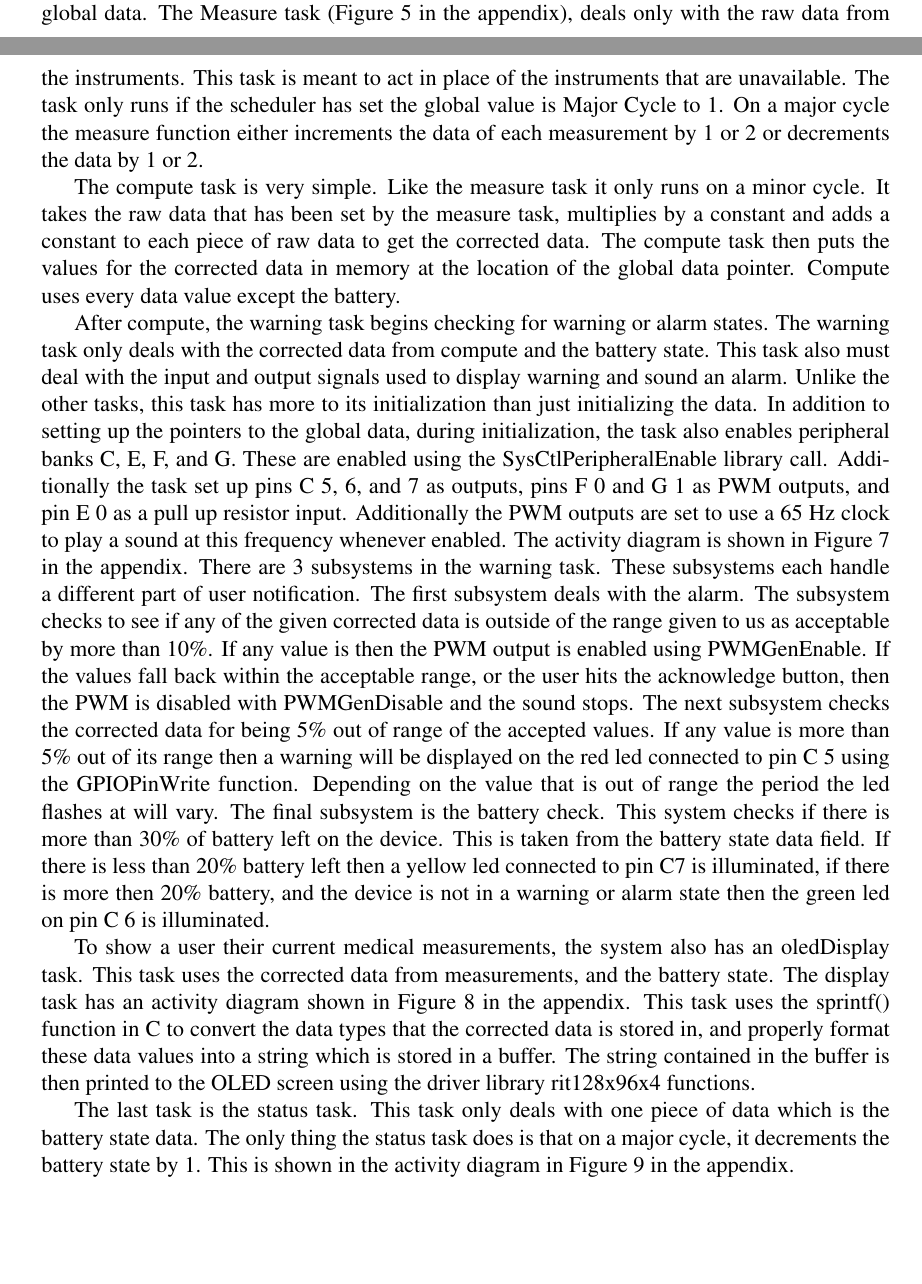
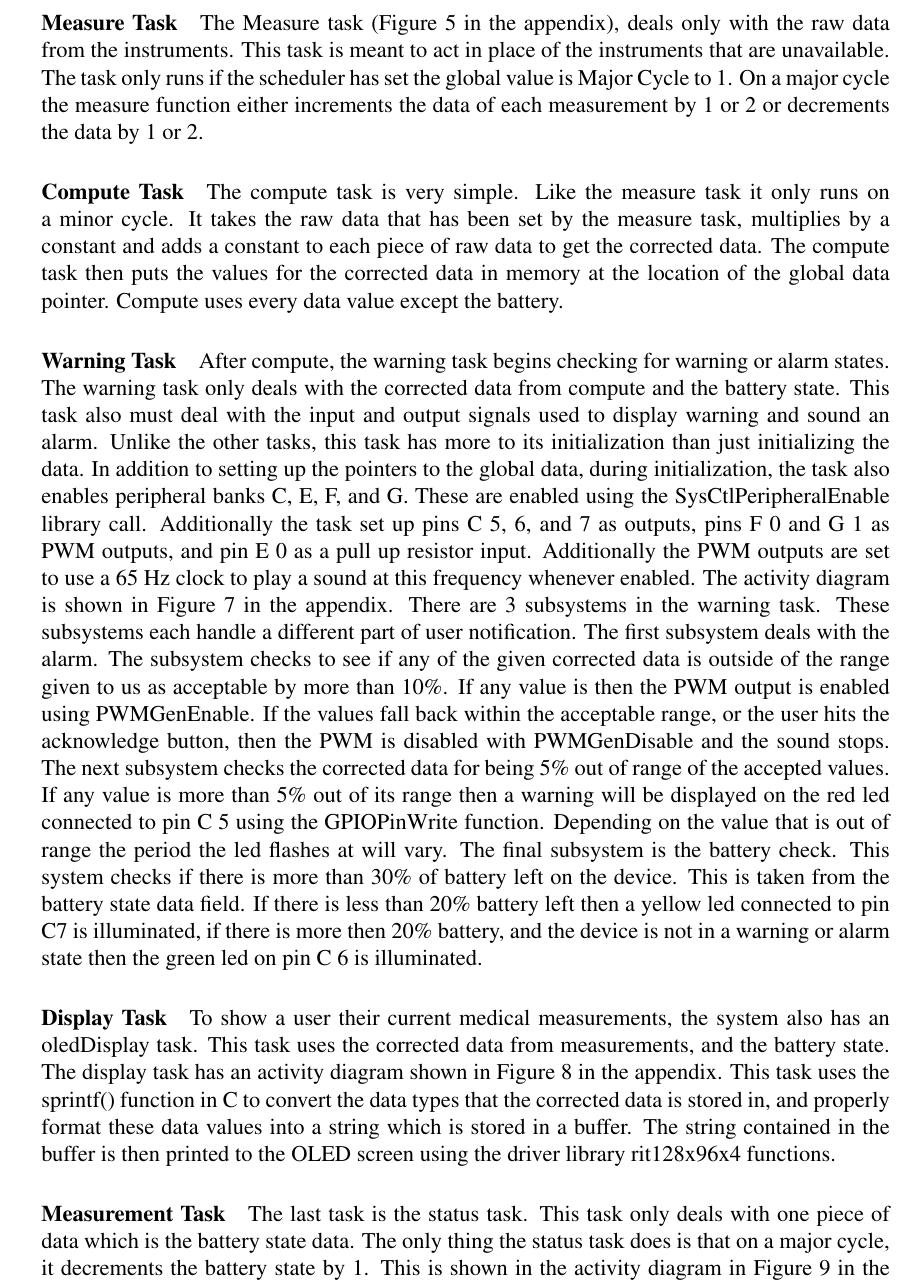
Before and after one commit to ellingjp/ee472, a LaTeX document (lab3/report/lab3_report.tex): two parts of pages 10 and 11 of 52 before the commit and part of page 11 of 52 after it, the two joined at a grey line, cut so that both start at the same text, the shorter picture padded with empty space. Compiled offline with pdfLaTeX.

Commit message:
Added subheadings to Jarret's task implementation using \paragraph

```diff
--- a/lab3/report/lab3_report.tex
+++ b/lab3/report/lab3_report.tex
@@ -461,13 +461,17 @@ control flow is shown in Figure~\ref{fig:Control}.
 \end{figure}
 
 Each task has its own unique purpose in the system, and each uses a different
-part of the global data. The Measure task (Figure~\ref{fig:measureActivity} in the
+part of the global data.
+
+\paragraph{Measure Task}
+The Measure task (Figure~\ref{fig:measureActivity} in the
 appendix), deals only with the raw data from the instruments. This task is
 meant to act in place of the instruments that are unavailable. The task only
 runs if the scheduler has set the global value is Major Cycle to 1. On a major
 cycle the measure function either increments the data of each measurement by 1
 or 2 or decrements the data by 1 or 2.
 
+\paragraph{Compute Task}
 The compute task is very simple. Like the measure task it only runs on a minor
 cycle. It takes the raw data that has been set by the measure task, multiplies
 by a constant and adds a constant to each piece of raw data to get the
@@ -475,6 +479,7 @@ corrected data. The compute task then puts the values for the corrected data in
 memory at the location of the global data pointer. Compute uses every data
 value except the battery.
 
+\paragraph{Warning Task}
 After compute, the warning task begins checking for warning or alarm states. The
 warning task only deals with the corrected data from compute and the battery
 state. This task also must deal with the input and output signals used to
@@ -504,6 +509,7 @@ device. This is taken from the battery state data field. If there is less than
 there is more then 20\% battery, and the device is not in a warning or alarm
 state then the green led on pin C 6 is illuminated.
 
+\paragraph{Display Task}
 To show a user their current medical measurements, the system also has an
 oledDisplay task. This task uses the corrected data from measurements, and the
 battery state. The display task has an activity diagram shown in
@@ -513,6 +519,7 @@ and properly format these data values into a string which is stored in a
 buffer. The string contained in the buffer is then printed to the OLED screen
 using the driver library rit128x96x4 functions.
 
+\paragraph{Measurement Task}
 The last task is the status task. This task only deals with one piece of data
 which is the battery state data. The only thing the status task does is that on
 a major cycle, it decrements the battery state by 1. This is shown in the
```
